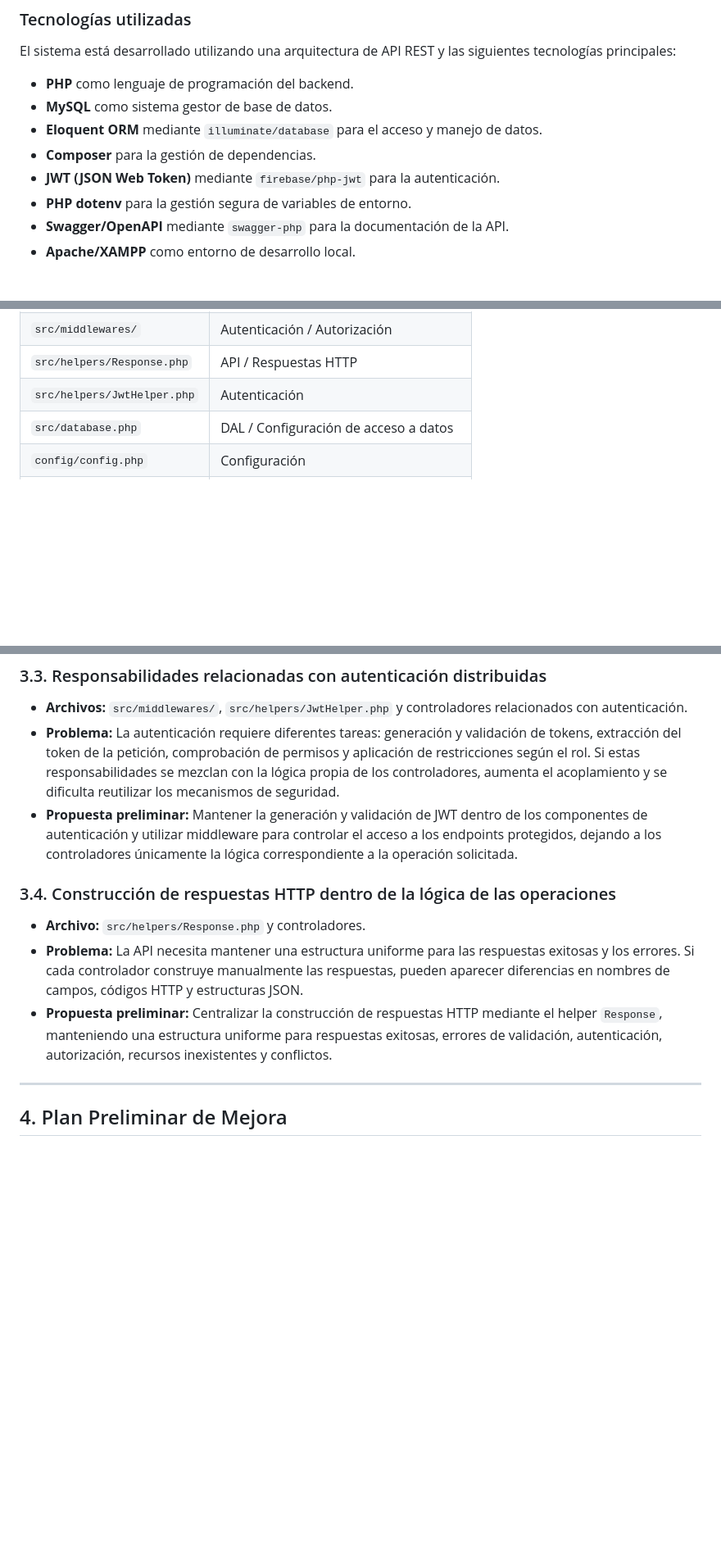
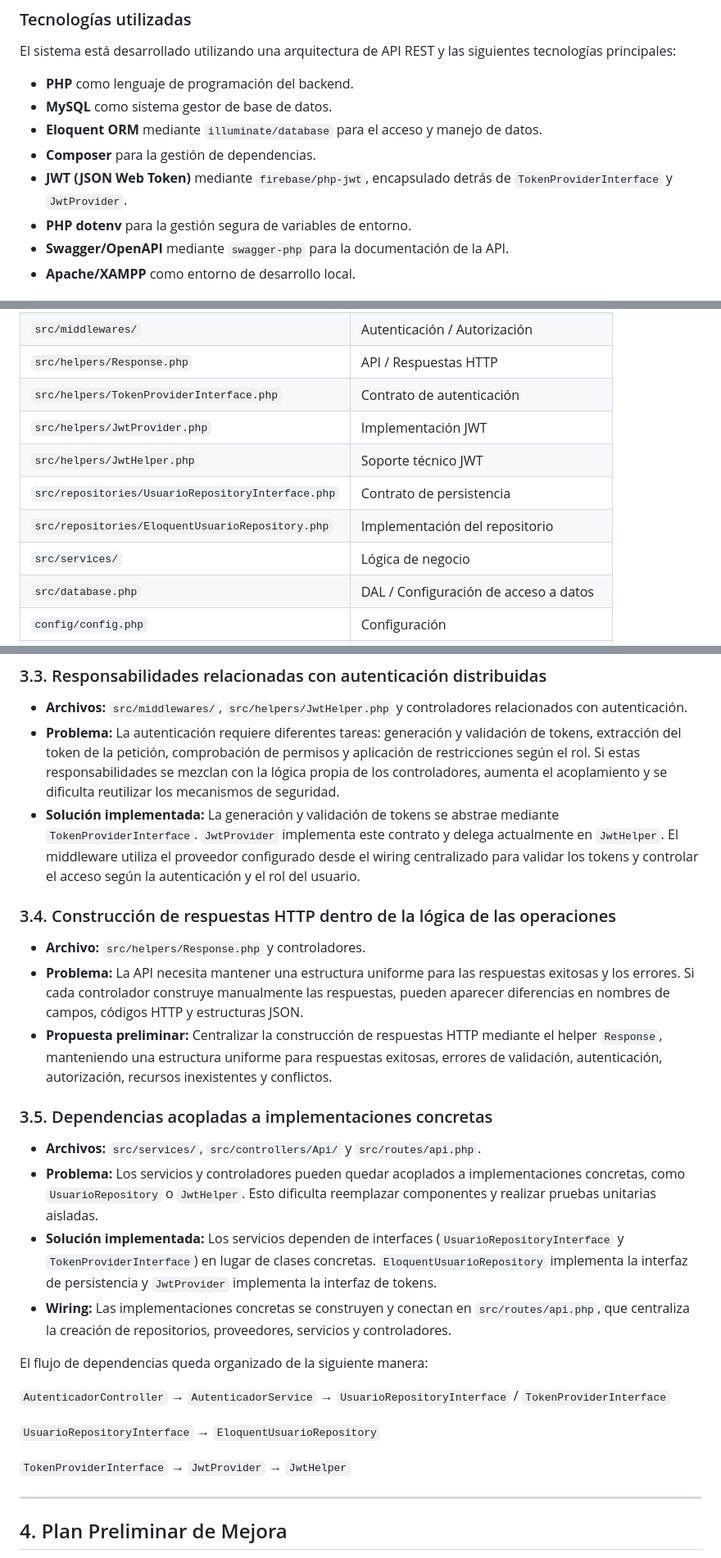
Before and after one commit to marnafer/AlquilER-backend, a Markdown page: README.md, 3 parts joined by grey strips. Shown at 82% size. Rendered like a GitHub page; blank space fills up the shorter version.

Commit message:
Documentacion cambios arquitectura de autenticacion basada en interfaces

```diff
--- a/README.md
+++ b/README.md
@@ -12,7 +12,7 @@ El sistema está desarrollado utilizando una arquitectura de API REST y las sigu
 * **MySQL** como sistema gestor de base de datos.
 * **Eloquent ORM** mediante `illuminate/database` para el acceso y manejo de datos.
 * **Composer** para la gestión de dependencias.
-* **JWT (JSON Web Token)** mediante `firebase/php-jwt` para la autenticación.
+* **JWT (JSON Web Token)** mediante `firebase/php-jwt`, encapsulado detrás de `TokenProviderInterface` y `JwtProvider`.
 * **PHP dotenv** para la gestión segura de variables de entorno.
 * **Swagger/OpenAPI** mediante `swagger-php` para la documentación de la API.
 * **Apache/XAMPP** como entorno de desarrollo local.
@@ -64,7 +64,12 @@ La estructura del backend se organiza mediante diferentes capas y responsabilida
 | `src/sanitizers/` | BLL / Sanitización |
 | `src/middlewares/` | Autenticación / Autorización |
 | `src/helpers/Response.php` | API / Respuestas HTTP |
-| `src/helpers/JwtHelper.php` | Autenticación |
+| `src/helpers/TokenProviderInterface.php` | Contrato de autenticación |
+| `src/helpers/JwtProvider.php` | Implementación JWT |
+| `src/helpers/JwtHelper.php` | Soporte técnico JWT |
+| `src/repositories/UsuarioRepositoryInterface.php` | Contrato de persistencia |
+| `src/repositories/EloquentUsuarioRepository.php` | Implementación del repositorio |
+| `src/services/` | Lógica de negocio |
 | `src/database.php` | DAL / Configuración de acceso a datos |
 | `config/config.php` | Configuración |
 | `.env` | Configuración de entorno |
@@ -96,12 +101,27 @@ Durante el análisis inicial del sistema se detectaron diferentes situaciones en
 ### 3.3. Responsabilidades relacionadas con autenticación distribuidas
 * **Archivos:** `src/middlewares/`, `src/helpers/JwtHelper.php` y controladores relacionados con autenticación.
 * **Problema:** La autenticación requiere diferentes tareas: generación y validación de tokens, extracción del token de la petición, comprobación de permisos y aplicación de restricciones según el rol. Si estas responsabilidades se mezclan con la lógica propia de los controladores, aumenta el acoplamiento y se dificulta reutilizar los mecanismos de seguridad.
-* **Propuesta preliminar:** Mantener la generación y validación de JWT dentro de los componentes de autenticación y utilizar middleware para controlar el acceso a los endpoints protegidos, dejando a los controladores únicamente la lógica correspondiente a la operación solicitada.
+* **Solución implementada:** La generación y validación de tokens se abstrae mediante `TokenProviderInterface`. `JwtProvider` implementa este contrato y delega actualmente en `JwtHelper`. El middleware utiliza el proveedor configurado desde el wiring centralizado para validar los tokens y controlar el acceso según la autenticación y el rol del usuario.
 
 ### 3.4. Construcción de respuestas HTTP dentro de la lógica de las operaciones
 * **Archivo:** `src/helpers/Response.php` y controladores.
 * **Problema:** La API necesita mantener una estructura uniforme para las respuestas exitosas y los errores. Si cada controlador construye manualmente las respuestas, pueden aparecer diferencias en nombres de campos, códigos HTTP y estructuras JSON.
 * **Propuesta preliminar:** Centralizar la construcción de respuestas HTTP mediante el helper `Response`, manteniendo una estructura uniforme para respuestas exitosas, errores de validación, autenticación, autorización, recursos inexistentes y conflictos.
+
+### 3.5. Dependencias acopladas a implementaciones concretas
+
+* **Archivos:** `src/services/`, `src/controllers/Api/` y `src/routes/api.php`.
+* **Problema:** Los servicios y controladores pueden quedar acoplados a implementaciones concretas, como `UsuarioRepository` o `JwtHelper`. Esto dificulta reemplazar componentes y realizar pruebas unitarias aisladas.
+* **Solución implementada:** Los servicios dependen de interfaces (`UsuarioRepositoryInterface` y `TokenProviderInterface`) en lugar de clases concretas. `EloquentUsuarioRepository` implementa la interfaz de persistencia y `JwtProvider` implementa la interfaz de tokens.
+* **Wiring:** Las implementaciones concretas se construyen y conectan en `src/routes/api.php`, que centraliza la creación de repositorios, proveedores, servicios y controladores.
+
+El flujo de dependencias queda organizado de la siguiente manera:
+
+`AutenticadorController` → `AutenticadorService` → `UsuarioRepositoryInterface` / `TokenProviderInterface`
+
+`UsuarioRepositoryInterface` → `EloquentUsuarioRepository`
+
+`TokenProviderInterface` → `JwtProvider` → `JwtHelper`
 
 ---
 
```
